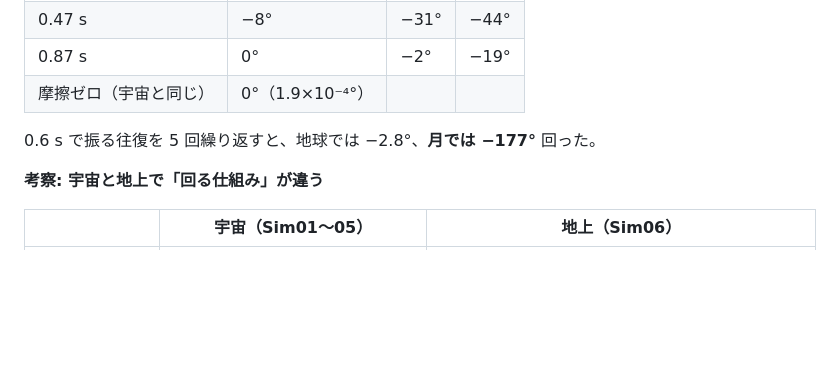
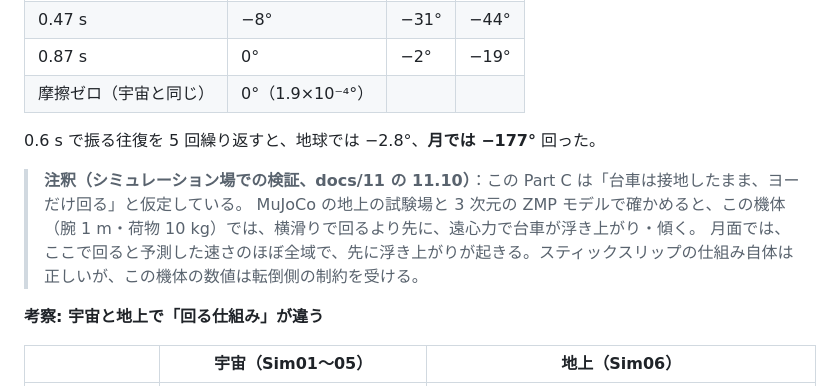
Before and after one commit to okamasaya/simulation_AMBAC, a Markdown page: docs/06_ground_tank.md, the part around the change. Drawn GitHub-style; blank space fills up the shorter version.

```diff
--- a/docs/06_ground_tank.md
+++ b/docs/06_ground_tank.md
@@ -100,6 +100,10 @@ $$
 
 0.6 s で振る往復を 5 回繰り返すと、地球では −2.8°、**月では −177°** 回った。
 
+> **注釈（シミュレーション場での検証、docs/11 の 11.10）**：この Part C は「台車は接地したまま、ヨーだけ回る」と仮定している。
+> MuJoCo の地上の試験場と 3 次元の ZMP モデルで確かめると、この機体（腕 1 m・荷物 10 kg）では、横滑りで回るより先に、遠心力で台車が浮き上がり・傾く。
+> 月面では、ここで回ると予測した速さのほぼ全域で、先に浮き上がりが起きる。スティックスリップの仕組み自体は正しいが、この機体の数値は転倒側の制約を受ける。
+
 **考察: 宇宙と地上で「回る仕組み」が違う**
 
 | | 宇宙（Sim01〜05） | 地上（Sim06） |
```
Also changed, not shown: docs/11_simulation_field_plan.md (+69 -0 lines), figures/field/field02_ground.png (added), 5 other files.
